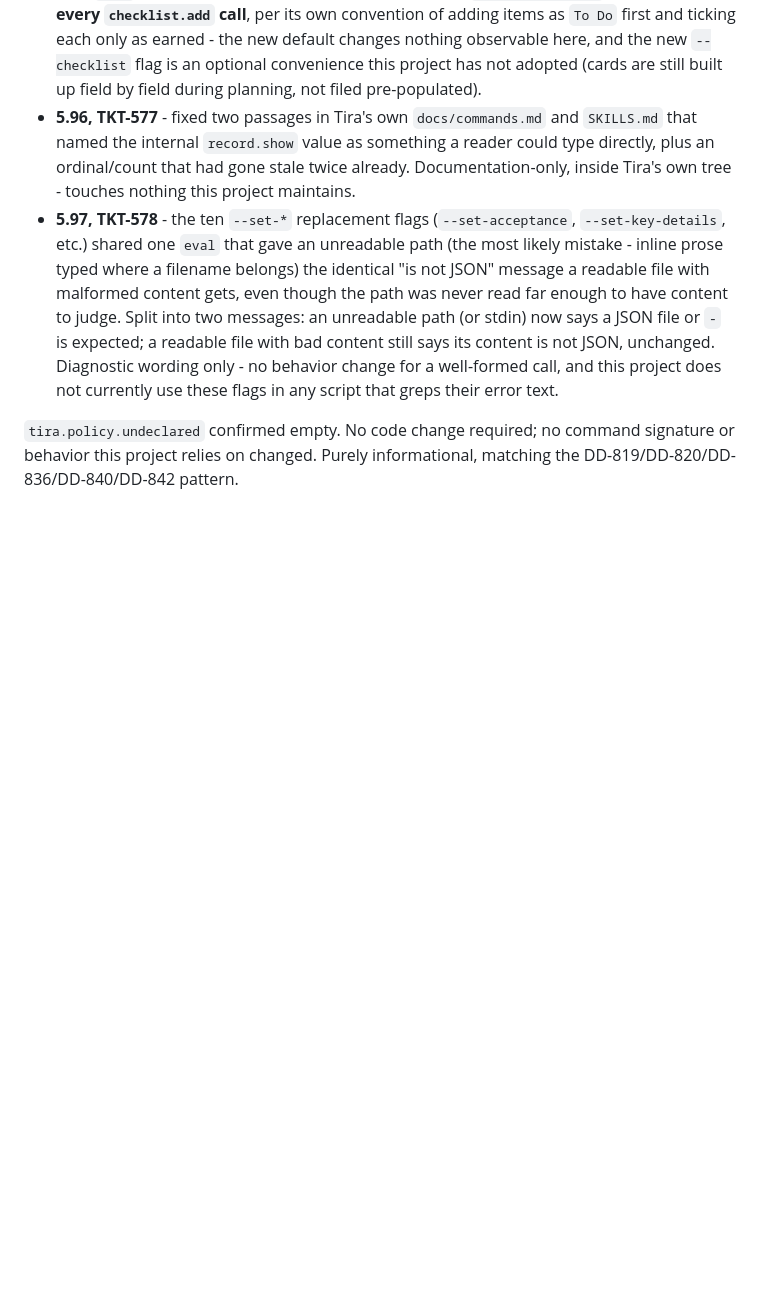
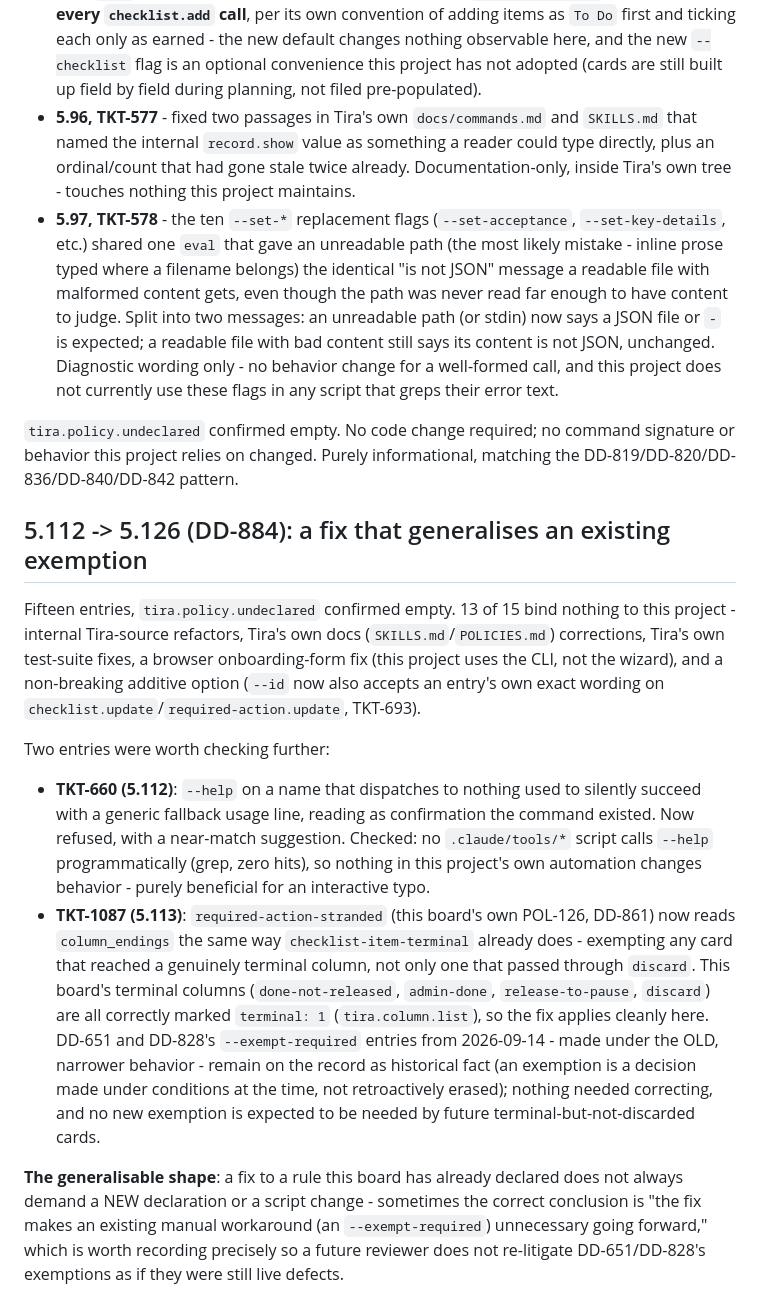
Before and after one commit to manif3station/developer-dashboard, a Markdown page: docs/tira-upgrade-review.md, the part around the change. Drawn GitHub-style; blank space fills up the shorter version.

Commit message:
DD-884: review Tira 5.112 -> 5.126, document the findings
tira.policy.undeclared confirmed empty. 13 of 15 Changes entries bind
nothing to this project. Two entries checked and confirmed already-fine:
TKT-660's --help refusal (no impact, this project never calls --help
programmatically) and TKT-1087's required-action-stranded generalization
(this board's terminal columns already correctly marked, DD-651/DD-828's
exemptions remain valid historical record). Extended
docs/tira-upgrade-review.md with the dated review section.

```diff
--- a/docs/tira-upgrade-review.md
+++ b/docs/tira-upgrade-review.md
@@ -375,3 +375,40 @@ Three releases: 5.95 (TKT-574), 5.96 (TKT-577), 5.97 (TKT-578).
 `tira.policy.undeclared` confirmed empty. No code change required; no
 command signature or behavior this project relies on changed. Purely
 informational, matching the DD-819/DD-820/DD-836/DD-840/DD-842 pattern.
+
+## 5.112 -> 5.126 (DD-884): a fix that generalises an existing exemption
+
+Fifteen entries, `tira.policy.undeclared` confirmed empty. 13 of 15 bind
+nothing to this project - internal Tira-source refactors, Tira's own docs
+(`SKILLS.md`/`POLICIES.md`) corrections, Tira's own test-suite fixes, a
+browser onboarding-form fix (this project uses the CLI, not the wizard),
+and a non-breaking additive option (`--id` now also accepts an entry's own
+exact wording on `checklist.update`/`required-action.update`, TKT-693).
+
+Two entries were worth checking further:
+
+- **TKT-660 (5.112)**: `--help` on a name that dispatches to nothing used
+  to silently succeed with a generic fallback usage line, reading as
+  confirmation the command existed. Now refused, with a near-match
+  suggestion. Checked: no `.claude/tools/*` script calls `--help`
+  programmatically (grep, zero hits), so nothing in this project's own
+  automation changes behavior - purely beneficial for an interactive typo.
+- **TKT-1087 (5.113)**: `required-action-stranded` (this board's own
+  POL-126, DD-861) now reads `column_endings` the same way
+  `checklist-item-terminal` already does - exempting any card that reached
+  a genuinely terminal column, not only one that passed through
+  `discard`. This board's terminal columns (`done-not-released`,
+  `admin-done`, `release-to-pause`, `discard`) are all correctly marked
+  `terminal: 1` (`tira.column.list`), so the fix applies cleanly here.
+  DD-651 and DD-828's `--exempt-required` entries from 2026-09-14 - made
+  under the OLD, narrower behavior - remain on the record as historical
+  fact (an exemption is a decision made under conditions at the time, not
+  retroactively erased); nothing needed correcting, and no new exemption
+  is expected to be needed by future terminal-but-not-discarded cards.
+
+**The generalisable shape**: a fix to a rule this board has already
+declared does not always demand a NEW declaration or a script change -
+sometimes the correct conclusion is "the fix makes an existing manual
+workaround (an `--exempt-required`) unnecessary going forward," which is
+worth recording precisely so a future reviewer does not re-litigate
+DD-651/DD-828's exemptions as if they were still live defects.
```
